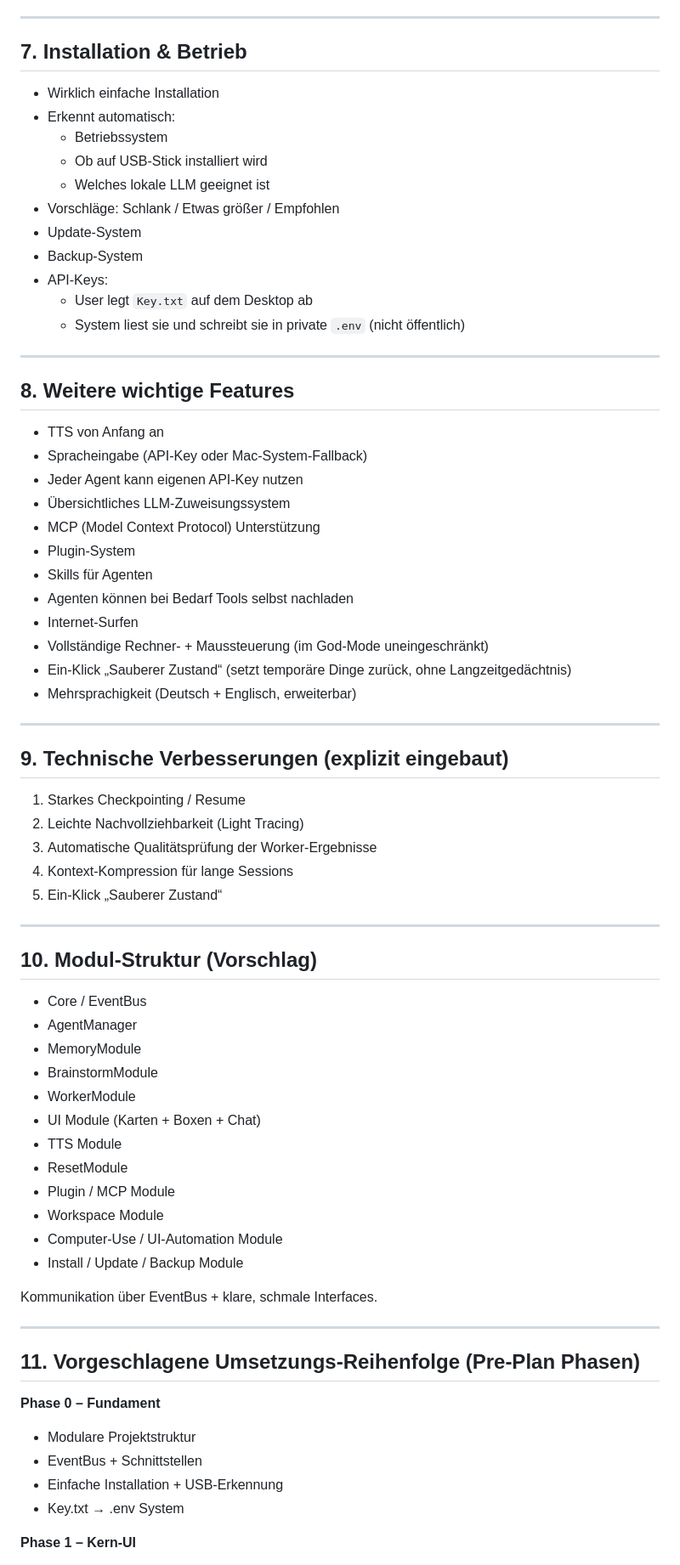
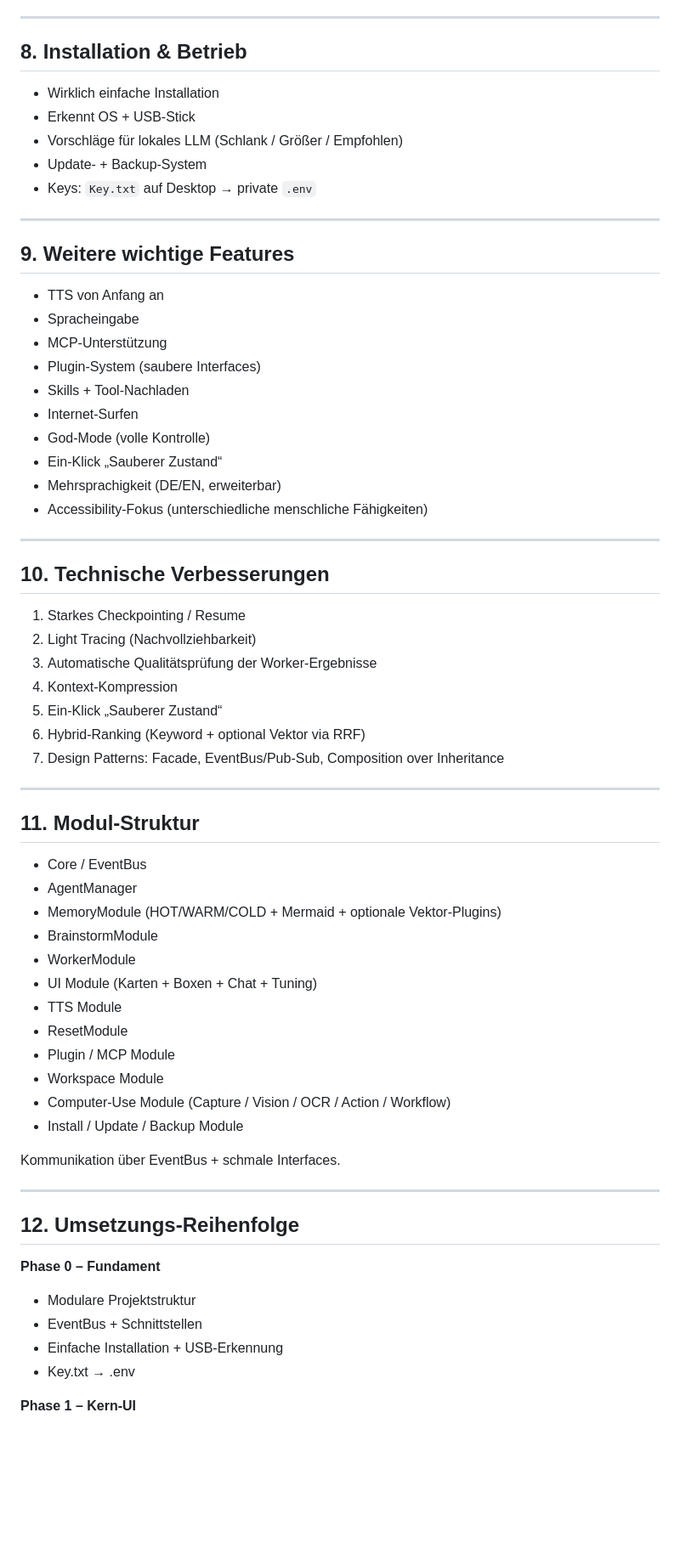
Before and after one commit to landjunge/gnom-hub-v1, a Markdown page: docs/PRE_PLAN.md, the part around one of its changes. Shown at 85% size. Rendered like a GitHub page; blank space fills up the shorter version.

```diff
--- a/docs/PRE_PLAN.md
+++ b/docs/PRE_PLAN.md
@@ -126,74 +195,68 @@ Ziel: Agenten können lernen, Programme und Formulare zu bedienen und diese Fäh
 
 ---
 
-## 7. Installation & Betrieb
+## 8. Installation & Betrieb
 
 - Wirklich einfache Installation
-- Erkennt automatisch:
-  - Betriebssystem
-  - Ob auf USB-Stick installiert wird
-  - Welches lokale LLM geeignet ist
-- Vorschläge: Schlank / Etwas größer / Empfohlen
-- Update-System
-- Backup-System
-- API-Keys:
-  - User legt `Key.txt` auf dem Desktop ab
-  - System liest sie und schreibt sie in private `.env` (nicht öffentlich)
+- Erkennt OS + USB-Stick
+- Vorschläge für lokales LLM (Schlank / Größer / Empfohlen)
+- Update- + Backup-System
+- Keys: `Key.txt` auf Desktop → private `.env`
 
 ---
 
-## 8. Weitere wichtige Features
+## 9. Weitere wichtige Features
 
 - TTS von Anfang an
-- Spracheingabe (API-Key oder Mac-System-Fallback)
-- Jeder Agent kann eigenen API-Key nutzen
-- Übersichtliches LLM-Zuweisungssystem
-- MCP (Model Context Protocol) Unterstützung
-- Plugin-System
-- Skills für Agenten
-- Agenten können bei Bedarf Tools selbst nachladen
+- Spracheingabe
+- MCP-Unterstützung
+- Plugin-System (saubere Interfaces)
+- Skills + Tool-Nachladen
 - Internet-Surfen
-- Vollständige Rechner- + Maussteuerung (im God-Mode uneingeschränkt)
-- Ein-Klick „Sauberer Zustand“ (setzt temporäre Dinge zurück, ohne Langzeitgedächtnis)
-- Mehrsprachigkeit (Deutsch + Englisch, erweiterbar)
+- God-Mode (volle Kontrolle)
+- Ein-Klick „Sauberer Zustand“
+- Mehrsprachigkeit (DE/EN, erweiterbar)
+- Accessibility-Fokus (unterschiedliche menschliche Fähigkeiten)
 
 ---
 
-## 9. Technische Verbesserungen (explizit eingebaut)
+## 10. Technische Verbesserungen
 
 1. Starkes Checkpointing / Resume
-2. Leichte Nachvollziehbarkeit (Light Tracing)
+2. Light Tracing (Nachvollziehbarkeit)
 3. Automatische Qualitätsprüfung der Worker-Ergebnisse
-4. Kontext-Kompression für lange Sessions
+4. Kontext-Kompression
 5. Ein-Klick „Sauberer Zustand“
+6. Hybrid-Ranking (Keyword + optional Vektor via RRF)
+7. Design Patterns: Facade, EventBus/Pub-Sub, Composition over Inheritance
 
 ---
 
-## 10. Modul-Struktur (Vorschlag)
+## 11. Modul-Struktur
 
 - Core / EventBus
 - AgentManager
-- MemoryModule
+- MemoryModule (HOT/WARM/COLD + Mermaid + optionale Vektor-Plugins)
 - BrainstormModule
 - WorkerModule
-- UI Module (Karten + Boxen + Chat)
+- UI Module (Karten + Boxen + Chat + Tuning)
 - TTS Module
 - ResetModule
 - Plugin / MCP Module
 - Workspace Module
-- Computer-Use / UI-Automation Module
+- Computer-Use Module (Capture / Vision / OCR / Action / Workflow)
 - Install / Update / Backup Module
 
-Kommunikation über EventBus + klare, schmale Interfaces.
+Kommunikation über EventBus + schmale Interfaces.
 
 ---
 
-## 11. Vorgeschlagene Umsetzungs-Reihenfolge (Pre-Plan Phasen)
+## 12. Umsetzungs-Reihenfolge
 
 **Phase 0 – Fundament**
 - Modulare Projektstruktur
 - EventBus + Schnittstellen
 - Einfache Installation + USB-Erkennung
-- Key.txt → .env System
+- Key.txt → .env
 
 **Phase 1 – Kern-UI**
```
Also changed, not shown: other parts of docs/PRE_PLAN.md (+146 -76 lines).
